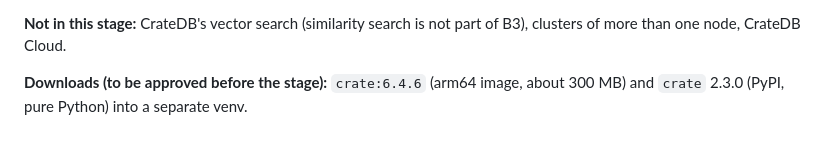
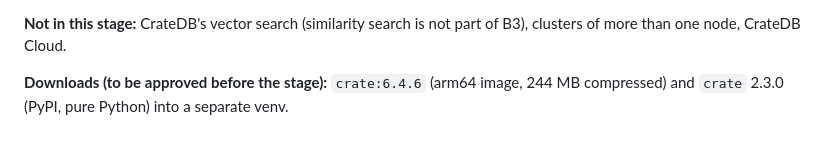
Before and after one commit to merkhet-io/morletdb, a Markdown page: evaluation/tsdb_b3/PROTOCOL.md, the part around the change. GitHub-like rendering.

Commit message:
B3.4 draft: image size
Co-Authored-By: Claude Opus 5.5 <noreply@anthropic.com>

```diff
--- a/evaluation/tsdb_b3/PROTOCOL.md
+++ b/evaluation/tsdb_b3/PROTOCOL.md
@@ -379,5 +379,5 @@ Python client `crate` 2.3.0, HTTP endpoint; image defaults otherwise):
 **Not in this stage:** CrateDB's vector search (similarity search is not part of B3), clusters of more than
 one node, CrateDB Cloud.
 
-**Downloads (to be approved before the stage):** `crate:6.4.6` (arm64 image, about 300 MB) and `crate` 2.3.0
+**Downloads (to be approved before the stage):** `crate:6.4.6` (arm64 image, 244 MB compressed) and `crate` 2.3.0
 (PyPI, pure Python) into a separate venv.
```
